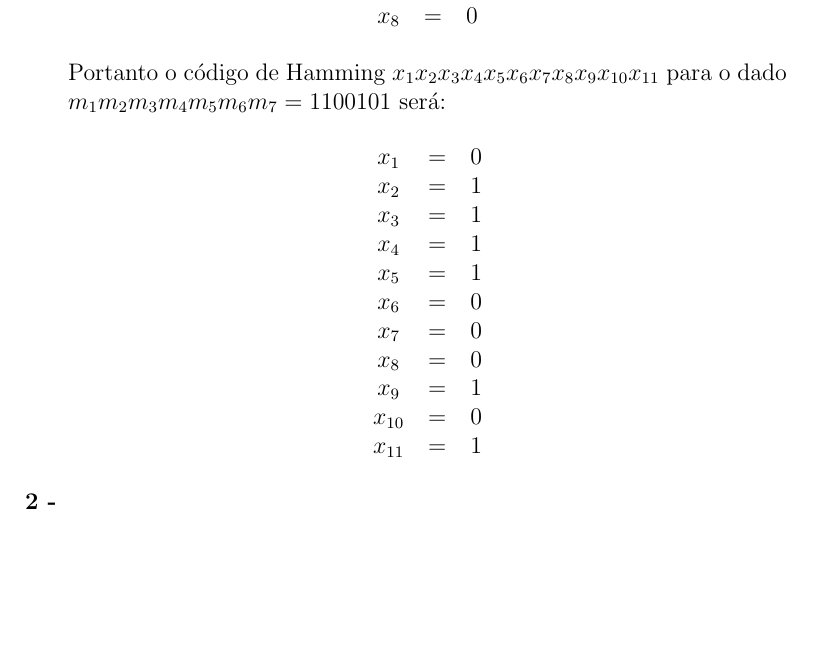
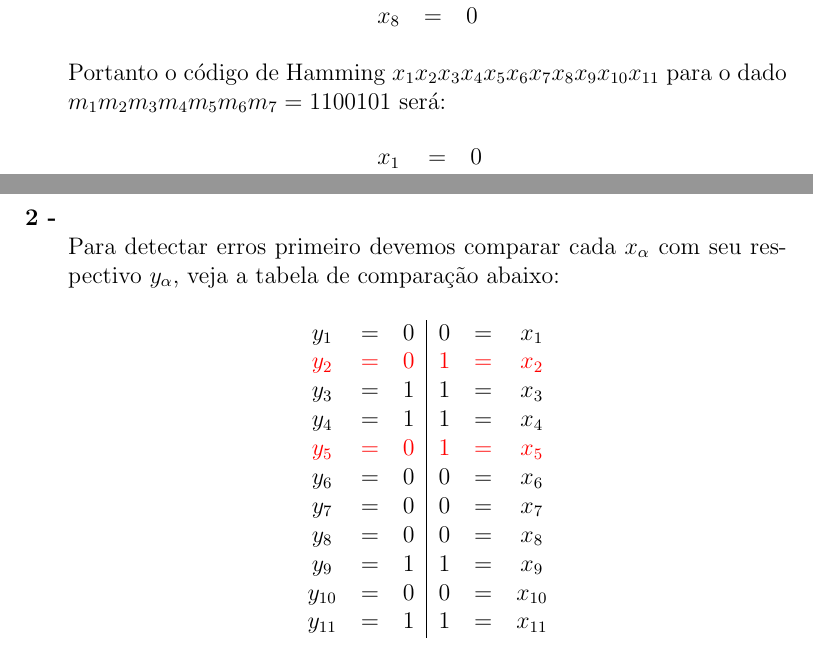
Before and after one commit to MateusdosAnjos/MAC0344, a LaTeX document (Lista 4/Lista 4.tex): part of page 2 of 2 before the commit and two parts of pages 2 and 3 of 3 after it, the two joined at a grey line, cut so that both start at the same text, the shorter picture padded with empty space. Compiled offline with pdfLaTeX.

Commit message:
adicionado inicio da questao 2

```diff
--- a/Lista 4/Lista 4.tex
+++ b/Lista 4/Lista 4.tex
@@ -4,6 +4,7 @@
 \usepackage{graphicx}
 \usepackage[portuguese]{babel}
 \usepackage{float}
+\usepackage{xcolor}
 
 \title{MAC0344 Arquitetura de Computadores\\
 Lista de Exercícios No. 4
@@ -79,3 +81,23 @@ Lista de Exercícios No. 4
 		\item[\textbf{2 -}]
+		\hfill\newline
+			Para detectar erros primeiro devemos comparar cada $x_\alpha$ com seu respectivo $y_\alpha$,
+			veja a tabela de comparação abaixo:
+			\begin{center}
+				\begin{tabular}{ccc|ccc}
+					$y_1$ & = & 0 & 0 & = & $x_1$\\
+					\color{red}$y_2$ & \color{red} = & \color{red}0 &
+					\color{red}1 & \color{red} = & \color{red}$x_2$\\
+					$y_3$ & = & 1 & 1 & = & $x_3$\\
+					$y_4$ & = & 1 & 1 & = & $x_4$\\
+					\color{red}$y_5$ & \color{red} = & \color{red} 0 &
+					\color{red} 1 & \color{red} = & \color{red} $x_5$\\
+					$y_6$ & = & 0 & 0 & = & $x_6$\\
+					$y_7$ & = & 0 & 0 & = & $x_7$\\
+					$y_8$ & = & 0 & 0 & = & $x_8$\\
+					$y_9$ & = & 1 & 1 & = & $x_9$\\
+					$y_{10}$ & = & 0 & 0 & = & $x_{10}$\\
+					$y_{11}$ & = & 1 & 1 & = & $x_{11}$\\
+				\end{tabular}
+			\end{center}
 	\end{itemize}
 \end{document}
```
Also changed, not shown: Lista 4/Lista 4.pdf, Lista 4/Lista 4.tex (1 more changed lines), 2 other files.
